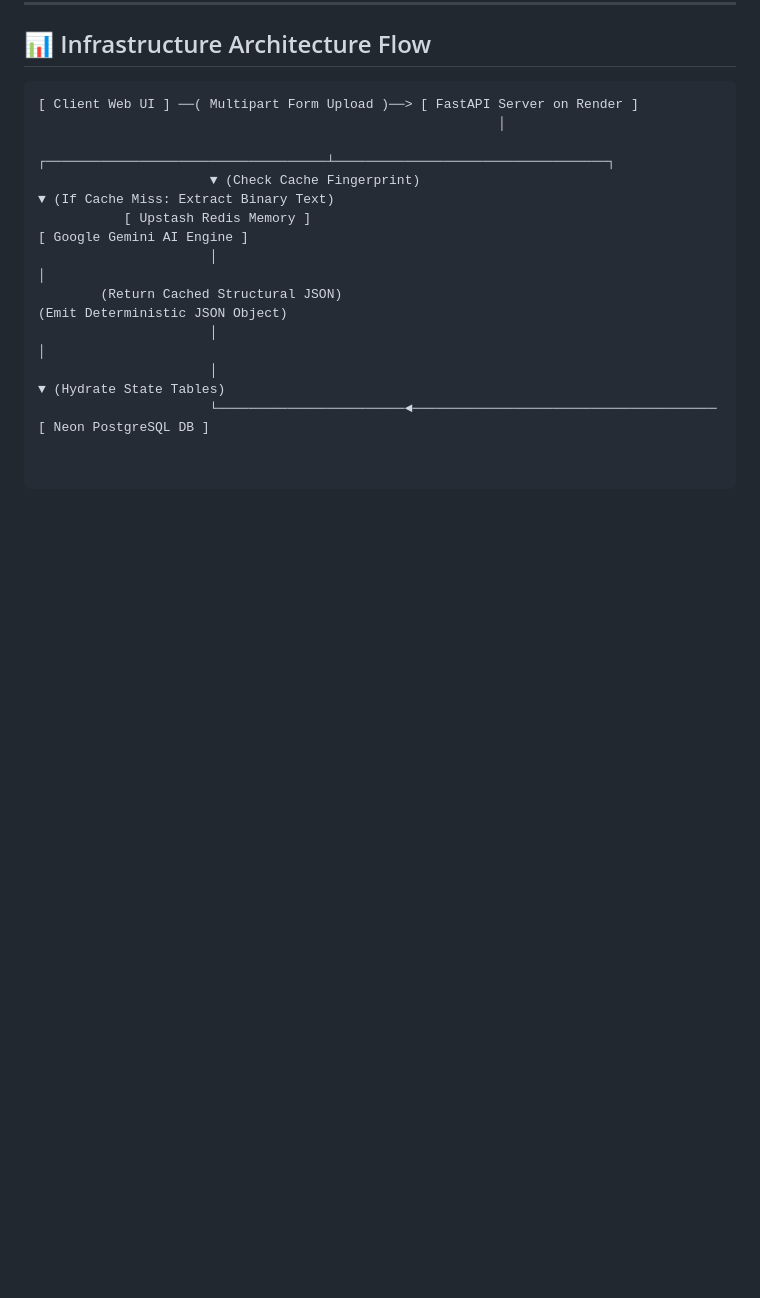
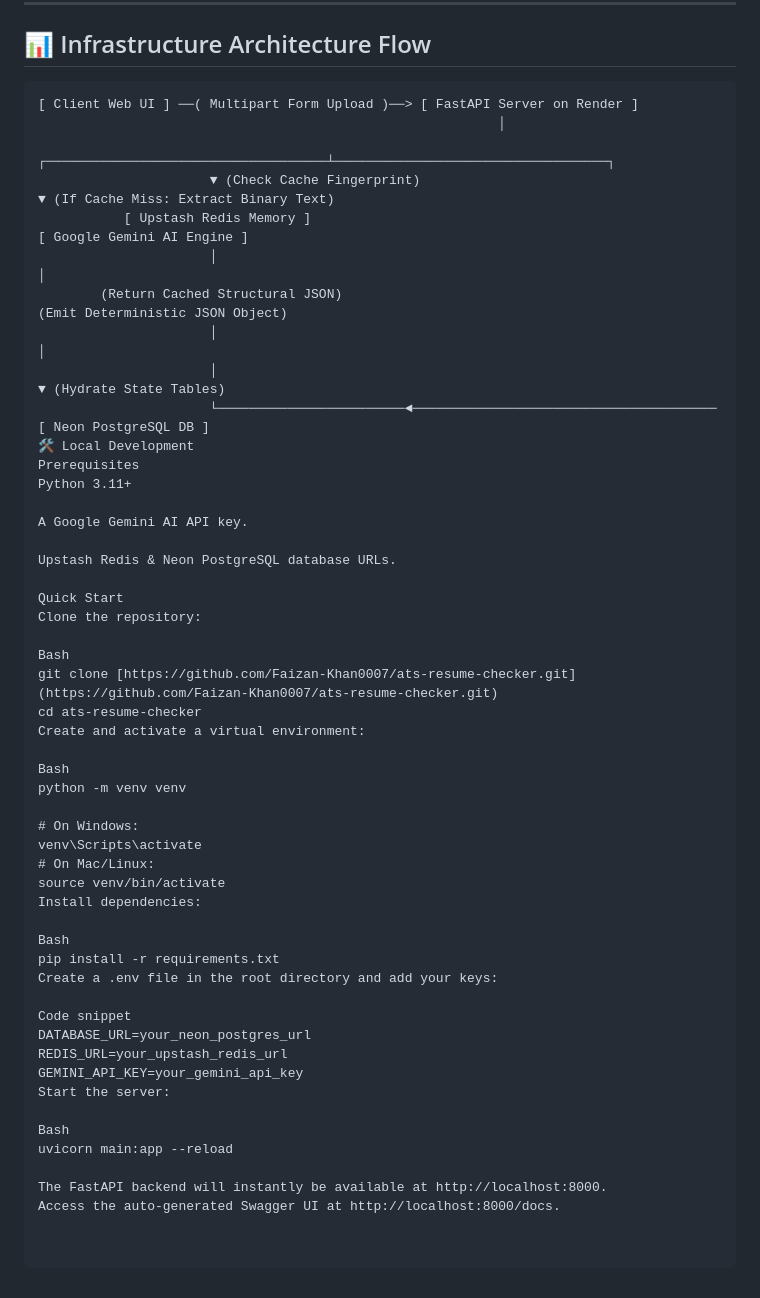
Before and after one commit to Faizan-Khan0007/ats-resume-checker, a Markdown page: README.md, the part around the change. Drawn GitHub-style; blank space fills up the shorter version.

```diff
--- a/README.md
+++ b/README.md
@@ -38,3 +38,43 @@ ResumeIQ is an open-source, production-grade SaaS pipeline engineered to dismant
                       │                                                                        │
                       │                                                                        ▼ (Hydrate State Tables)
                       └────────────────────────◄─────────────────────────────────────── [ Neon PostgreSQL DB ]
+🛠️ Local Development
+Prerequisites
+Python 3.11+
+
+A Google Gemini AI API key.
+
+Upstash Redis & Neon PostgreSQL database URLs.
+
+Quick Start
+Clone the repository:
+
+Bash
+git clone [https://github.com/Faizan-Khan0007/ats-resume-checker.git](https://github.com/Faizan-Khan0007/ats-resume-checker.git)
+cd ats-resume-checker
+Create and activate a virtual environment:
+
+Bash
+python -m venv venv
+
+# On Windows:
+venv\Scripts\activate
+# On Mac/Linux:
+source venv/bin/activate
+Install dependencies:
+
+Bash
+pip install -r requirements.txt
+Create a .env file in the root directory and add your keys:
+
+Code snippet
+DATABASE_URL=your_neon_postgres_url
+REDIS_URL=your_upstash_redis_url
+GEMINI_API_KEY=your_gemini_api_key
+Start the server:
+
+Bash
+uvicorn main:app --reload
+
+The FastAPI backend will instantly be available at http://localhost:8000.
+Access the auto-generated Swagger UI at http://localhost:8000/docs.
```
